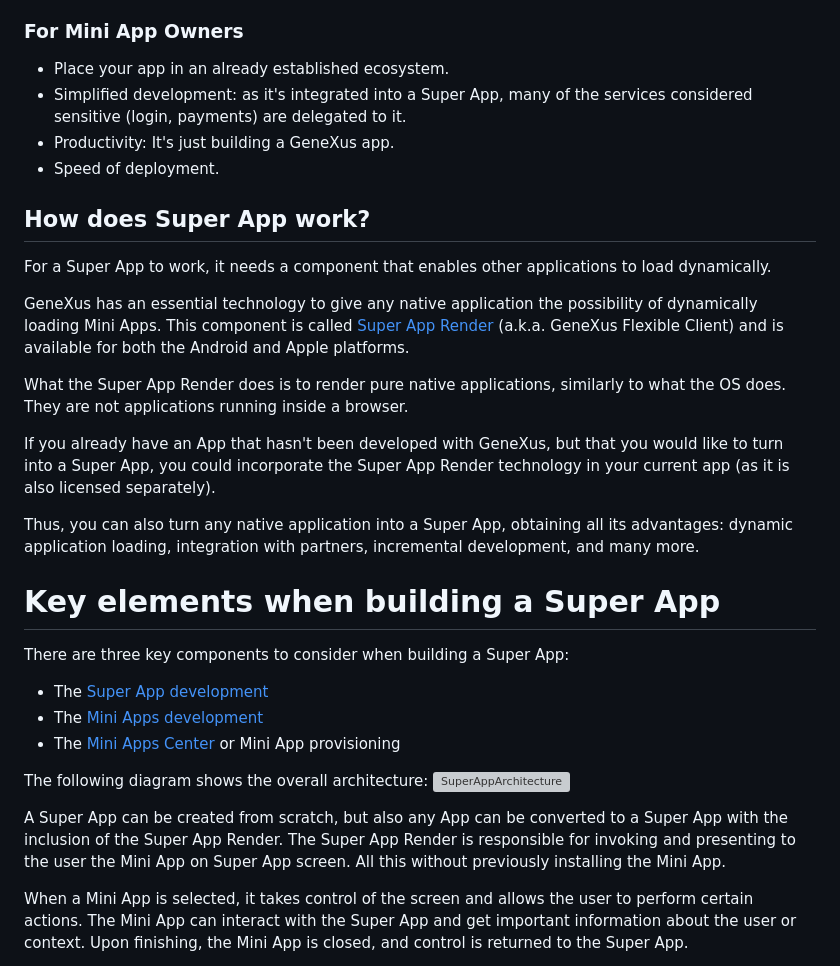
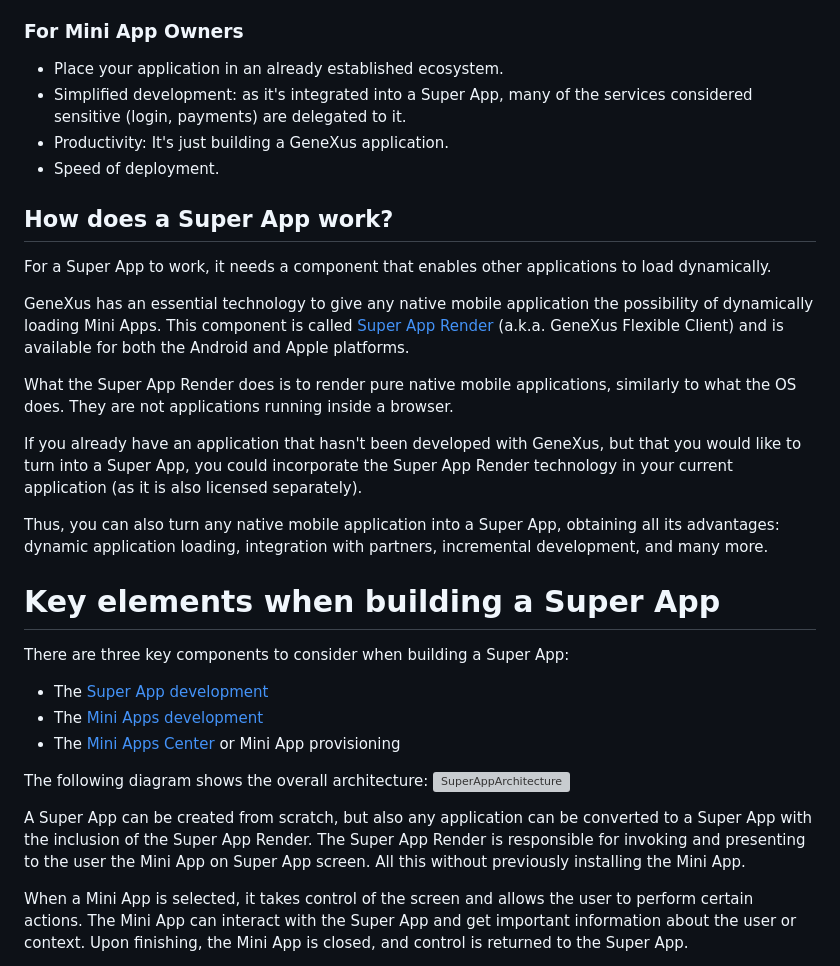
Before and after one commit to genexus-books/gx-super-app, a Markdown page: SuperAppOverview.md, the part around one of its changes. Drawn GitHub-style; grey boxes are pictures that could not be loaded.

```diff
--- a/SuperAppOverview.md
+++ b/SuperAppOverview.md
@@ -66,22 +66,22 @@ Building this kind of Super App and its Mini Apps ecosystem has several business
 
 ### For Mini App Owners
 
-  - Place your app in an already established ecosystem.
+  - Place your application in an already established ecosystem.
   - Simplified development: as it's integrated into a Super App, many of the services considered sensitive (login, payments) are delegated to it.
-  - Productivity: It's just building a GeneXus app.
+  - Productivity: It's just building a GeneXus application.
   - Speed of deployment.
 
-## How does Super App work?
+## How does a Super App work?
 
 For a Super App to work, it needs a component that enables other applications to load dynamically.
 
-GeneXus has an essential technology to give any native application the possibility of dynamically loading Mini Apps. This component is called [Super App Render](SuperAppRender.md) (a.k.a. GeneXus Flexible Client) and is available for both the Android and Apple platforms.
+GeneXus has an essential technology to give any native mobile application the possibility of dynamically loading Mini Apps. This component is called [Super App Render](SuperAppRender.md) (a.k.a. GeneXus Flexible Client) and is available for both the Android and Apple platforms.
 
-What the Super App Render does is to render pure native applications, similarly to what the OS does. They are not applications running inside a browser.
+What the Super App Render does is to render pure native mobile applications, similarly to what the OS does. They are not applications running inside a browser.
 
-If you already have an App that hasn't been developed with GeneXus, but that you would like to turn into a Super App, you could incorporate the Super App Render technology in your current app (as it is also licensed separately).
+If you already have an application that hasn't been developed with GeneXus, but that you would like to turn into a Super App, you could incorporate the Super App Render technology in your current application (as it is also licensed separately).
 
-Thus, you can also turn any native application into a Super App, obtaining all its advantages: dynamic application loading, integration with partners, incremental development, and many more.
+Thus, you can also turn any native mobile application into a Super App, obtaining all its advantages: dynamic application loading, integration with partners, incremental development, and many more.
 
 # Key elements when building a Super App
 
@@ -94,7 +94,7 @@ There are three key components to consider when building a Super App:
 The following diagram shows the overall architecture:
 ![SuperAppArchitecture](https://user-images.githubusercontent.com/33960187/177836808-6db764b5-b7b3-4ccb-9c94-0142228785c5.png)
 
-A Super App can be created from scratch, but also any App can be converted to a Super App with the inclusion of the Super App Render. The Super App Render is responsible for invoking and presenting to the user the Mini App on Super App screen. All this without previously installing the Mini App.
+A Super App can be created from scratch, but also any application can be converted to a Super App with the inclusion of the Super App Render. The Super App Render is responsible for invoking and presenting to the user the Mini App on Super App screen. All this without previously installing the Mini App.
 
 When a Mini App is selected, it takes control of the screen and allows the user to perform certain actions. The Mini App can interact with the Super App and get important information about the user or context. Upon finishing, the Mini App is closed, and control is returned to the Super App.
 
```
Also changed, not shown: other parts of SuperAppOverview.md (+15 -15 lines).
